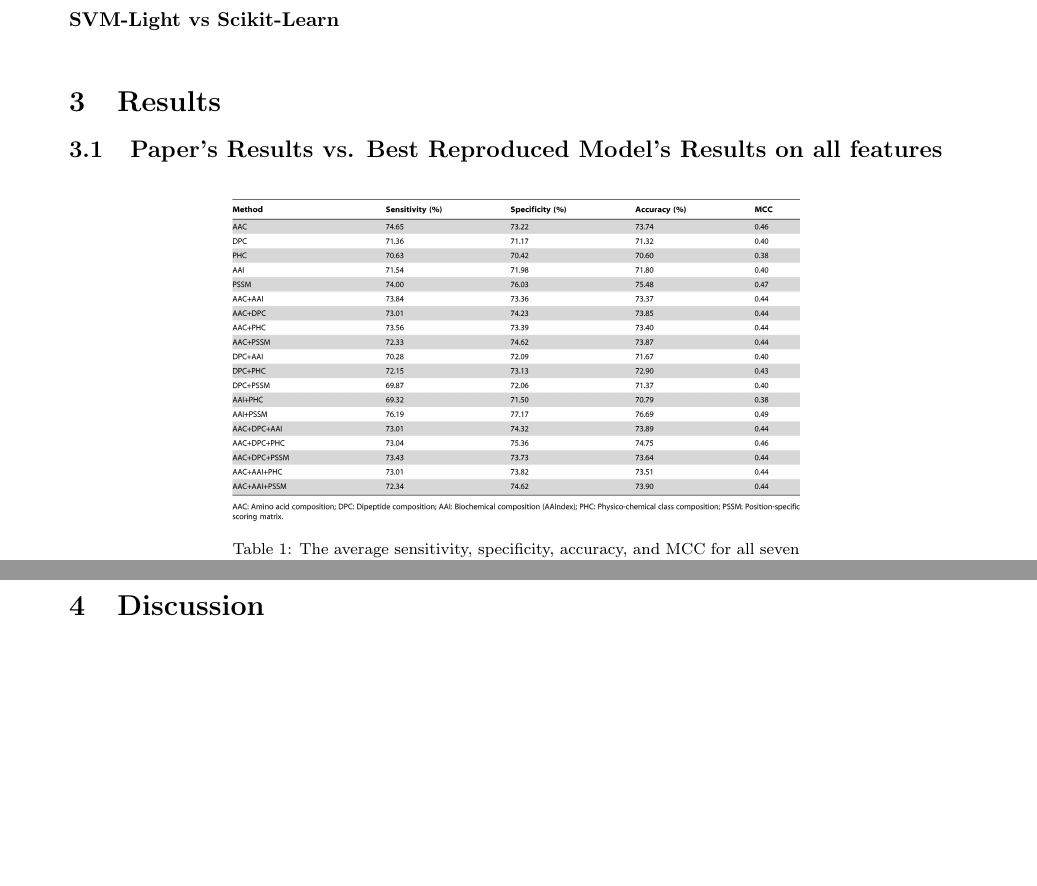
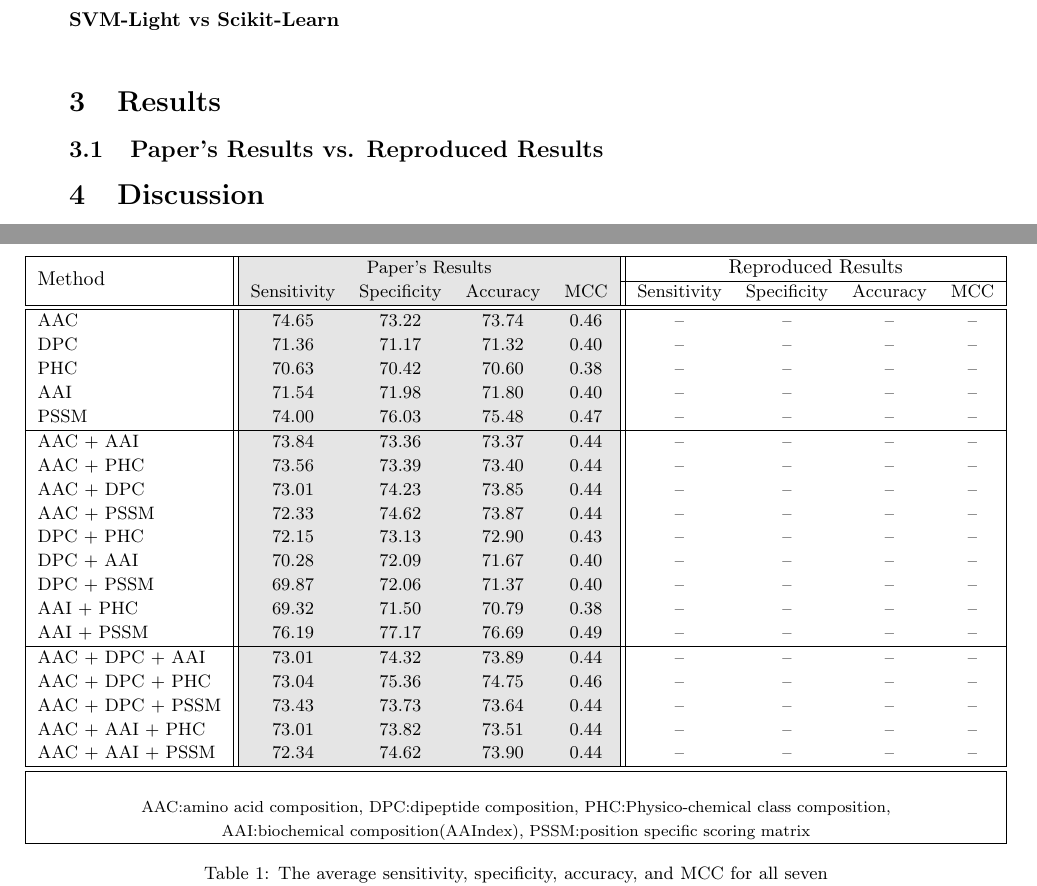
Before and after one commit to big-data-lab-team/reproducibility-bioinfo, a LaTeX document (paper/main.tex, which reads paper/sections/results.tex): two parts of pages 2 and 3 of 3, joined at a grey line, cut so that both start at the same text, the shorter picture padded with empty space. Compiled offline with pdfLaTeX.

Commit message:
added Table1

```diff
--- a/paper/main.tex
+++ b/paper/main.tex
@@ -19,12 +19,22 @@
 \urlstyle{same}
 
 %%%%%%SETTINGS
+\usepackage{multirow}
+\usepackage{color, colortbl}
+\definecolor{header}{gray}{0.7}
+\definecolor{white}{gray}{1.0}
+\definecolor{gray}{gray}{0.9}
+\usepackage{array}
 \usepackage{caption}
 \usepackage{amsmath}
 \usepackage{multicol}
 \usepackage[top=1in, bottom=1in, left=0.8in, right=0.8in]{geometry}
 
 \setcounter{secnumdepth}{4}
+% \newcolumntype{g}[1]{>{\small\arraybackslash}c{#1}}
+\newcolumntype{g}{>{\small\columncolor{gray}}c}
+\newcolumntype{C}{>{\small}c}
+\newcolumntype{L}{>{\small}l}
 \newcommand{\myparagraph}[1]{\paragraph*{#1}\mbox{}\\}
 \newcommand{\tba}[1]{\\\color{red}#1\color{black}}
 \newcommand{\TG}[1]{\color{blue}From Tristan: #1 \color{black}}
--- a/paper/sections/results.tex
+++ b/paper/sections/results.tex
@@ -1,9 +1,82 @@
 \section {Results}
-\subsection{Paper's Results vs. Best Reproduced Model's Results on all features}
-    \begin{table}[h]
+\subsection{Paper's Results vs. Reproduced Results}
+    \begin{table}[ht]
         \centering
-        \includegraphics[width=10cm]{table1}
-        \captionsetup{font=footnotesize,width=10cm}
+
+        % \begin{tabular}{|p{3.5cm}||P{1.5cm}|P{1.5cm}|P{1.4cm}|P{1cm}||P{1.5cm}|P{1.5cm}|P{1.4cm}|P{1cm}|}
+        % \hline
+        % \rowcolor{header}Method  &  Sensitivity  &  Specificity  &  Accuracy  &  MCC  \\
+
+        % \hline \hline
+        % \rowcolor{white} AAC & 74.65 & 73.22 & 73.74 & 0.46 & -- & -- & -- & -- \\
+        % \rowcolor{gray}  DPC & 71.36 & 71.17 & 71.32 & 0.40 & -- & -- & -- & --  \\
+        % \rowcolor{white} PHC & 70.63 & 70.42 & 70.60 & 0.38 & -- & -- & -- & --  \\
+        % \rowcolor{gray}  AAI & 71.54 & 71.98 & 71.80 & 0.40 & -- & -- & -- & --  \\
+        % \rowcolor{white} PSSM & 74.00 & 76.03 & 75.48 & 0.47 & -- & -- & -- & --  \\
+        % \hline
+        % \rowcolor{white} AAC + DPC & 73.84 & 73.36 & 73.37 & 0.44 & -- & -- & -- & --  \\
+        % \rowcolor{gray}  AAC + PHC\\
+        % \rowcolor{white} AAC + AAI\\
+        % \rowcolor{gray}  AAC + PSSM\\
+        % \rowcolor{white} DPC + PHC\\
+        % \rowcolor{gray}  DPC + AAI\\
+        % \rowcolor{white} DPC + PSSM\\
+        % \rowcolor{gray}  AAI + PHC\\
+        % \rowcolor{white} AAI + PSSM\\
+        % \hline
+        % AAC + DPC + AAI\\
+        % \rowcolor{gray}  AAC + DPC + PHC\\
+        % AAC + DPC + PSSM\\
+        % \rowcolor{gray}  AAC + AAI + PHC\\
+        % AAC + AAI + PSSM\\
+        % \hline
+        % \end{tabular}
+
+        \begin{tabular}{|L || g g g g || C C C C|}
+        \hline
+        \multicolumn{1}{|l||}{\multirow{2}{*}{Method}}
+        &
+        \multicolumn{4}{g||}{Paper's Results}
+        &
+        \multicolumn{4}{c|}{Reproduced Results}
+        \\ \cline{2-5} \cline{6-9}
+        \multicolumn{1}{|c||}{}
+        &
+        Sensitivity  &  Specificity  &  Accuracy  &  MCC
+        &
+        Sensitivity  &  Specificity  &  Accuracy  &  MCC
+        \\
+        \hline \hline
+        AAC & 74.65 & 73.22 & 73.74 & 0.46 & -- & -- & -- & -- \\
+        DPC & 71.36 & 71.17 & 71.32 & 0.40 & -- & -- & -- & --  \\
+        PHC & 70.63 & 70.42 & 70.60 & 0.38 & -- & -- & -- & --  \\
+        AAI & 71.54 & 71.98 & 71.80 & 0.40 & -- & -- & -- & --  \\
+        PSSM & 74.00 & 76.03 & 75.48 & 0.47 & -- & -- & -- & --  \\
+        \hline
+        AAC + AAI & 73.84 & 73.36 & 73.37 & 0.44 & -- & -- & -- & --  \\
+        AAC + PHC & 73.56 & 73.39 & 73.40 & 0.44 & -- & -- & -- & --  \\
+        AAC + DPC & 73.01 & 74.23 & 73.85 & 0.44 & -- & -- & -- & --  \\
+        AAC + PSSM & 72.33 &  74.62 &  73.87 &  0.44 & -- & -- & -- & --  \\
+        DPC + PHC & 72.15 &73.13 &72.90 &0.43 & -- & -- & -- & --  \\
+        DPC + AAI &    70.28  & 72.09 &  71.67 &  0.40 & -- & -- & -- & --  \\
+        DPC + PSSM &69.87 &72.06 &71.37 &0.40& -- & -- & -- & --  \\
+        AAI + PHC & 69.32 &  71.50 &  70.79 &  0.38 & -- & -- & -- & --  \\
+        AAI + PSSM & 76.19 &77.17 &76.69& 0.49 & -- & -- & -- & -- \\
+        \hline
+        AAC + DPC + AAI & 73.01 &  74.32  & 73.89&   0.44 & -- & -- & -- & --  \\
+        AAC + DPC + PHC & 73.04& 75.36   &74.75  & 0.46& -- & -- & -- & --  \\
+        AAC + DPC + PSSM & 73.43 &73.73 &73.64 &0.44& -- & -- & -- & --  \\
+        AAC + AAI + PHC & 73.01  & 73.82 &73.51 &  0.44& -- & -- & -- & --  \\
+        AAC + AAI + PSSM & 72.34 &  74.62& 73.90 &  0.44 & -- & -- & -- & --  \\
+        \hline \hline
+        \multicolumn{9}{|c|}{\multirow{3}{*}{\footnotesize AAC:amino acid composition,
+        DPC:dipeptide composition, PHC:Physico-chemical class composition,}}\\
+        \multicolumn{9}{|c|}{}\\
+        \multicolumn{9}{|c|}{\footnotesize AAI:biochemical composition(AAIndex), PSSM:position specific scoring matrix}\\
+        \hline
+        \end{tabular}
+
+        \captionsetup{font=small,width=11cm}
         \caption{The average sensitivity, specificity, accuracy, and MCC for all seven
         substrate-specific transporter classes for different models from the paper}
         \label{tab:table1}
```
Also changed, not shown: paper/images/table1.png (deleted).
